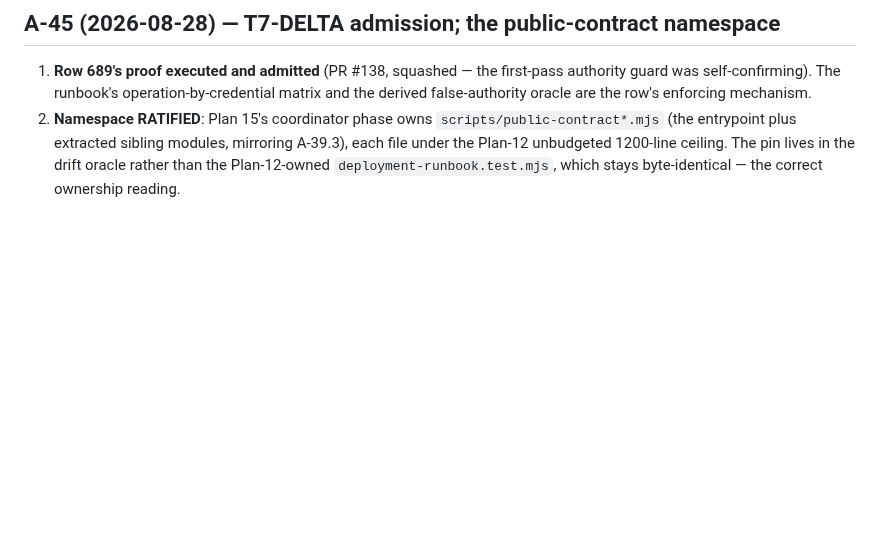
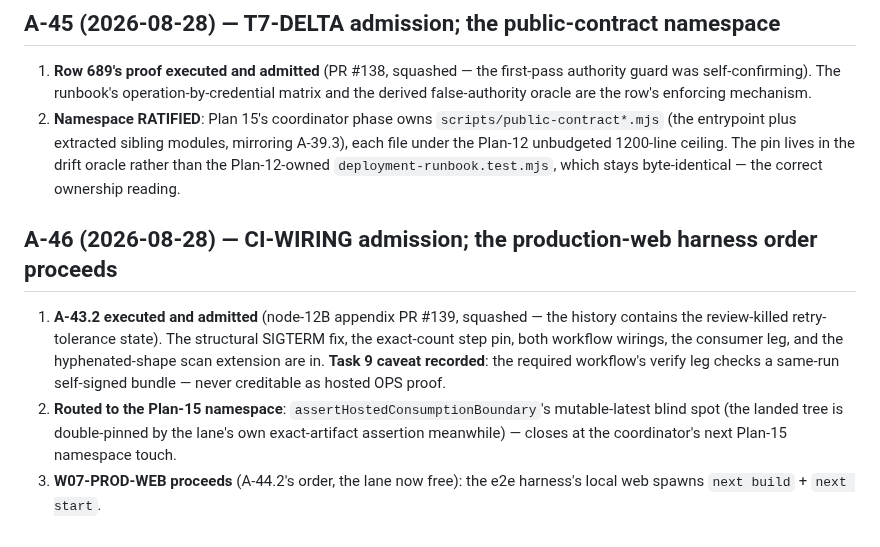
Before and after one commit to backbay-labs/viva, a Markdown page: docs/decisions/2026-08-23-plan-amendments.md, the part around the change. Rendered like a GitHub page; blank space fills up the shorter version.

Commit message:
docs: record A-46 (CI-WIRING admission; production-web order proceeds)
Co-Authored-By: Claude Fable 5 <noreply@anthropic.com>
Claude-Session: https://claude.ai/code/session_01HqgGT1DPxJsf69gaSXfS6r

```diff
--- a/docs/decisions/2026-08-23-plan-amendments.md
+++ b/docs/decisions/2026-08-23-plan-amendments.md
@@ -334,3 +334,9 @@ Lane 12b-a proved with a minimal-crate experiment that Plan 12 Task 14's "prune
 
 1. **Row 689's proof executed and admitted** (PR #138, squashed — the first-pass authority guard was self-confirming). The runbook's operation-by-credential matrix and the derived false-authority oracle are the row's enforcing mechanism.
 2. **Namespace RATIFIED**: Plan 15's coordinator phase owns `scripts/public-contract*.mjs` (the entrypoint plus extracted sibling modules, mirroring A-39.3), each file under the Plan-12 unbudgeted 1200-line ceiling. The pin lives in the drift oracle rather than the Plan-12-owned `deployment-runbook.test.mjs`, which stays byte-identical — the correct ownership reading.
+
+## A-46 (2026-08-28) — CI-WIRING admission; the production-web harness order proceeds
+
+1. **A-43.2 executed and admitted** (node-12B appendix PR #139, squashed — the history contains the review-killed retry-tolerance state). The structural SIGTERM fix, the exact-count step pin, both workflow wirings, the consumer leg, and the hyphenated-shape scan extension are in. **Task 9 caveat recorded**: the required workflow's verify leg checks a same-run self-signed bundle — never creditable as hosted OPS proof.
+2. **Routed to the Plan-15 namespace**: `assertHostedConsumptionBoundary`'s mutable-latest blind spot (the landed tree is double-pinned by the lane's own exact-artifact assertion meanwhile) — closes at the coordinator's next Plan-15 namespace touch.
+3. **W07-PROD-WEB proceeds** (A-44.2's order, the lane now free): the e2e harness's local web spawns `next build` + `next start`.
```
